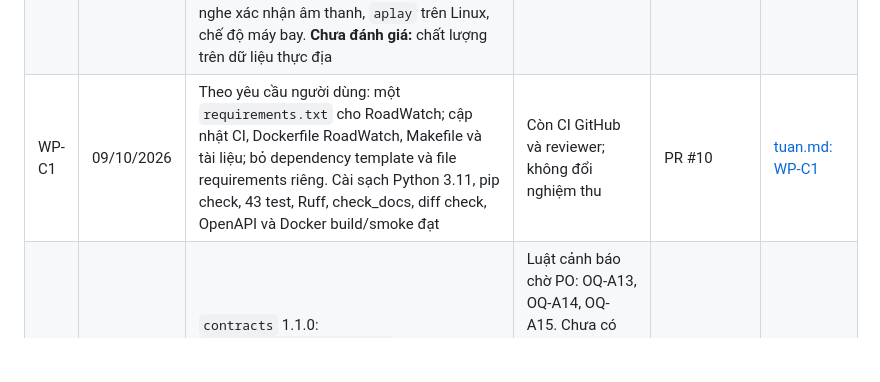
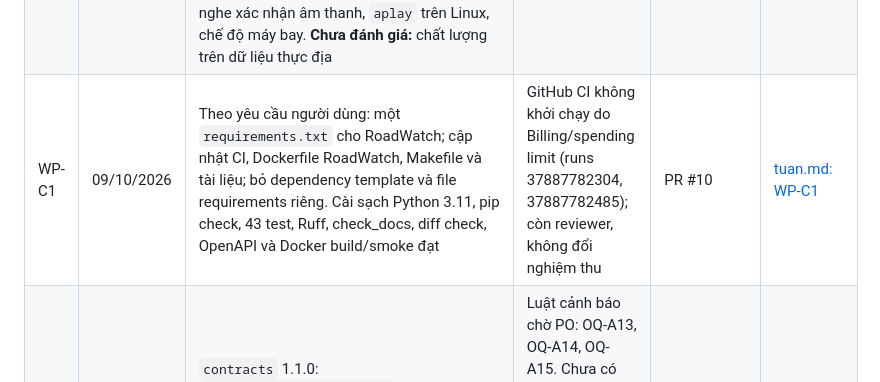
Before and after one commit to NguyenTuan-UET/roadwatch_copilot, a Markdown page: docs/plan/README.md, the part around the change. Drawn GitHub-style; blank space fills up the shorter version.

Commit message:
docs(roadwatch): WP-C1 record CI billing block

```diff
--- a/docs/plan/README.md
+++ b/docs/plan/README.md
@@ -217,7 +217,7 @@ Mỗi task một dòng. Chi tiết từng sản phẩm, bằng chứng và bư
 | WP-P4 | 01/10/2026 | Đã đồng bộ `main` (PR #3). `contracts` ở 1.0.0 (PO quyết nâng ngay); thêm `audio.phrases_sha256` (D-16) và `provisional_keys` cấp gốc (D-17); spec 4.4, 4.5 sửa theo code (D-4, D-19); fixture và snapshot schema sinh lại; 227 test đạt | Khánh và Tuấn xác nhận code A, B đọc ghi được 1.0.0, rồi mới gắn thẻ `contracts-v1.0`. Code BT-A trên `origin/tuannq` chưa dùng `contracts`. PO xác nhận D-19. Từ 02/10 code đã ở 1.1.0 (WP-C11): gắn thẻ ở phiên bản nào là việc PO quyết (OQ-A15) | Nhánh `feat/wp-p4-contracts-v1` | [cuong.md: WP-P4](phan-viec/cuong.md) |
 | WP-P3 | 02/10/2026 | `config/proposals/v0.yaml` là mẫu đủ mọi mục: phần B giữ nguyên; mục `audio` ghi độ dài và hash của bộ WAV nháp; đường dẫn theo máy là `null` kèm nhãn `TODO(machine)`; phần A gồm `mount`, `calibration`, `model`; `hitl propose` từ chối file chưa điền (có test). Cấu hình đầy đủ chỉ để chạy fixture nằm riêng ở `tests/roadwatch/fixtures/handoff/test-config.yaml` | Ngưỡng của A (WP-A4), số đo KS-3, `roles.json` trên máy demo (WP-P2). Chưa có phê duyệt nào trên kho thật | `f30174b`, `b29ba35`, `6536665` | [cuong.md: WP-P3](phan-viec/cuong.md) |
 | WP-P8 | 03/10/2026 | Bổ sung theo yêu cầu người dùng: web upload chạy ONNX và A/B/C thật với camera/tốc độ giả định có nhãn; replay clip 8 s có 82 bản ghi, xe dẫn đầu 81 khung, B có 2 cảnh báo khoảng cách, rerun-B khớp. Không thay nghiệm thu.  Làm phần không phụ thuộc dữ liệu thật, theo yêu cầu bàn giao B+C của PO ngày 02/10. **Code đã có và test bằng dữ liệu mẫu:** `run --measurements` nhận đầu ra A giao sẵn (đọc file; replay và live), `--audio speaker\|simulated`, phiên mẫu có đủ xe, người và làn, `tests/roadwatch/test_handoff.py`, hướng dẫn ở `README.md`. Trên máy phát triển, `live` với bộ WAV nháp gọi bộ phát `winsound` cho đủ năm cảnh báo, không lỗi. **Chưa kiểm chứng:** máy demo, A thật, người nghe xác nhận âm thanh, `aplay` trên Linux, chế độ máy bay. **Chưa đánh giá:** chất lượng trên dữ liệu thực địa | WP-D3, WP-A12, WP-A1, WP-P3 chưa xong; OQ-A12 (cách nối package A hiện có) | `f30174b`, `0e2df5a`, `e1c4cfb`, `b29ba35` | [cuong.md: WP-P8](phan-viec/cuong.md) |
-| WP-C1 | 09/10/2026 | Theo yêu cầu người dùng: một `requirements.txt` cho RoadWatch; cập nhật CI, Dockerfile RoadWatch, Makefile và tài liệu; bỏ dependency template và file requirements riêng. Cài sạch Python 3.11, pip check, 43 test, Ruff, check_docs, diff check, OpenAPI và Docker build/smoke đạt | Còn CI GitHub và reviewer; không đổi nghiệm thu | PR #10 | [tuan.md: WP-C1](phan-viec/tuan.md) |
+| WP-C1 | 09/10/2026 | Theo yêu cầu người dùng: một `requirements.txt` cho RoadWatch; cập nhật CI, Dockerfile RoadWatch, Makefile và tài liệu; bỏ dependency template và file requirements riêng. Cài sạch Python 3.11, pip check, 43 test, Ruff, check_docs, diff check, OpenAPI và Docker build/smoke đạt | GitHub CI không khởi chạy do Billing/spending limit (runs 37887782304, 37887782485); còn reviewer, không đổi nghiệm thu | PR #10 | [tuan.md: WP-C1](phan-viec/tuan.md) |
 | WP-C11 | 02/10/2026 | `contracts` 1.1.0: `Measurement.risk_objects` (xe khác và người: danh tính, loại, vùng rủi ro, khoảng cách, TTC) và `Measurement.lane` (`LaneState`), đều tuỳ chọn. B và runtime chưa đọc hai trường: dữ liệu được kiểm, ghi log, chạy lại được, và không sinh cảnh báo (test so với file 1.0.0). Thứ tự ưu tiên audio đề xuất ở spec 3.6 | Luật cảnh báo chờ PO: OQ-A13, OQ-A14, OQ-A15. Chưa có task cho A xuất hai trường này. R-A cần xác nhận đo được `left_m`, `right_m` theo mét. Reviewer đề xuất là Khánh và Tuấn, chờ PO xác nhận | `b29ba35` | [cuong.md: WP-C11](phan-viec/cuong.md) |
 | WP-C9 | 29/09/2026 | Chưa làm | OQ-E1 | — | [cuong.md: WP-C9](phan-viec/cuong.md) |
 | WP-B0 | 01/10/2026 | PO chỉ định Cương làm thay Khánh từ 01/10. Đã đọc lại code B và đối chiếu spec 3.3–3.7 với test; đề xuất cho I-12, I-13 và 8 điểm mới (I-16…I-18, D-14…D-18) ghi ở spec mục 12 | PO chưa chỉ định reviewer mới (bảng 4.1 đang ghi Cương); bảng đối chiếu chờ mở PR | `1325e86`, nhánh `feat/wp-b0-b9-c4-decision-eval` | [khanh.md: WP-B0](phan-viec/khanh.md) |
```
Also changed, not shown: 1 other file.
